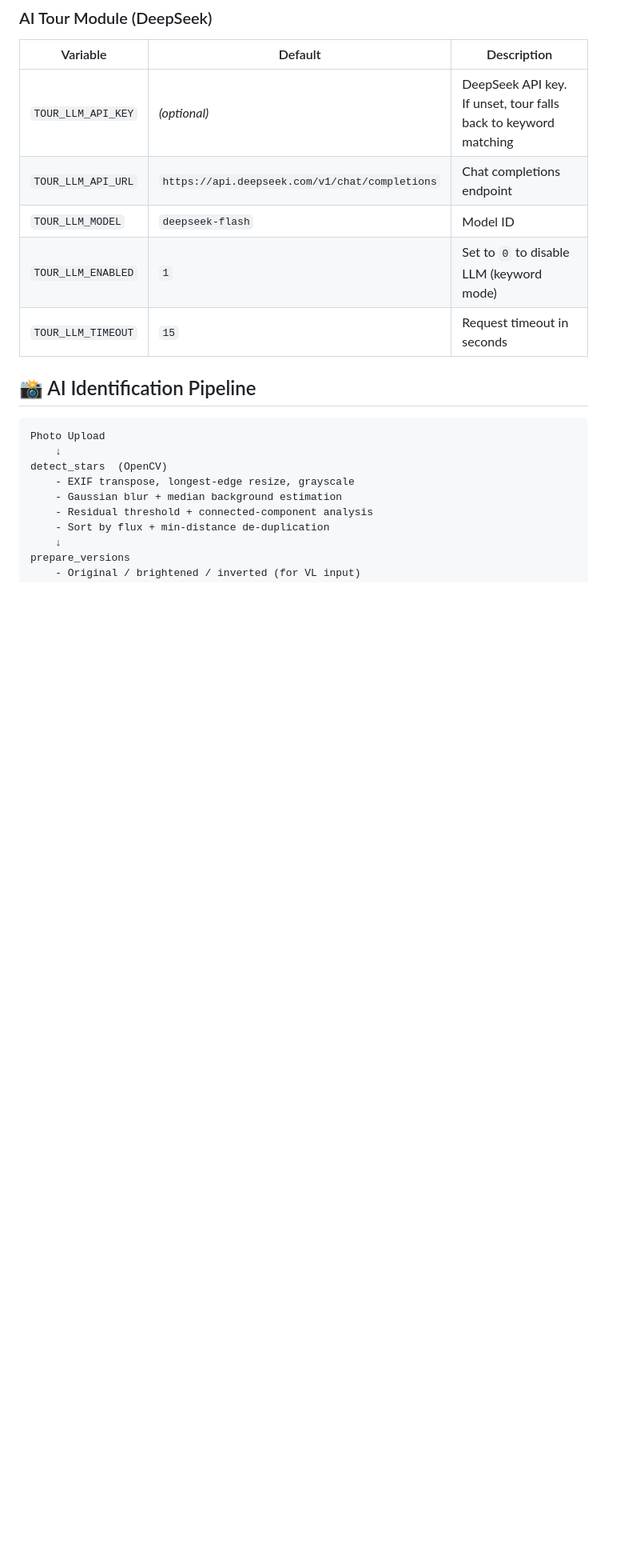
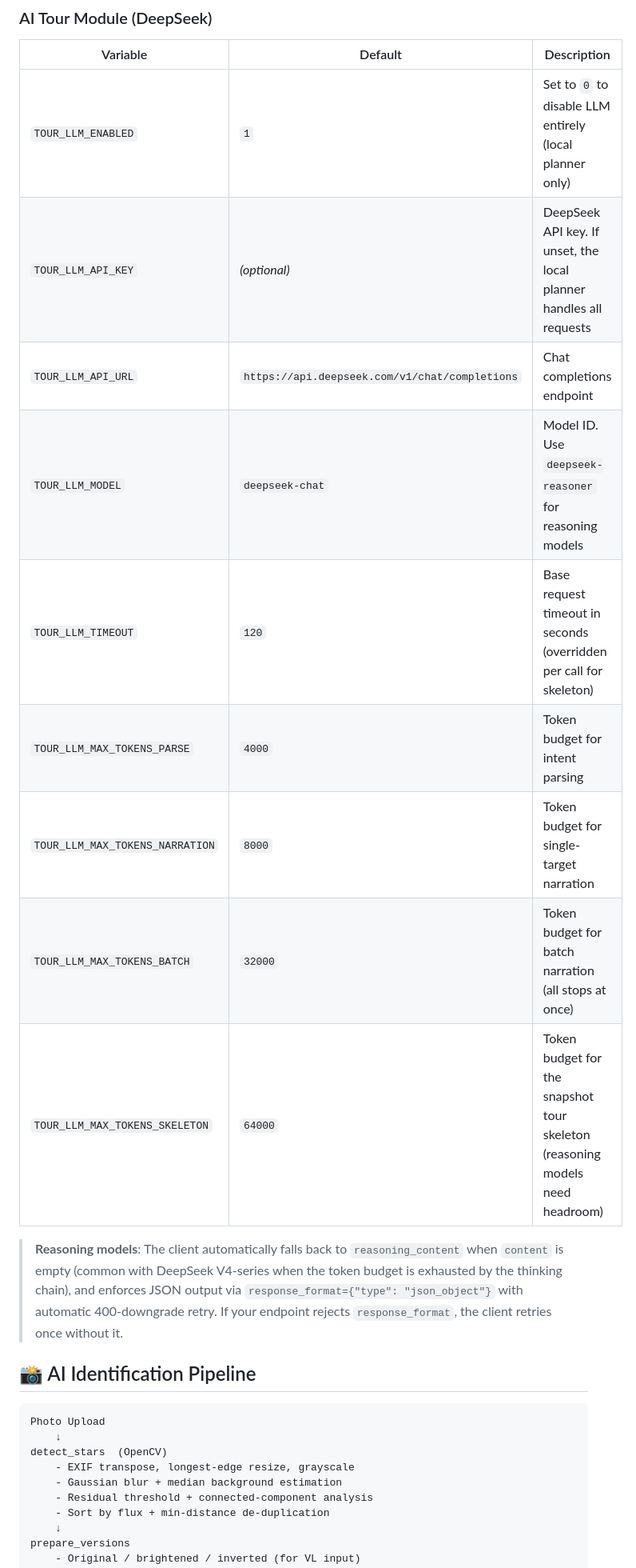
Before and after one commit to mrstones0116/celestial-web-app, a Markdown page: README.md, the part around one of its changes. Shown at 80% size. Rendered like a GitHub page; blank space fills up the shorter version.

```diff
--- a/README.md
+++ b/README.md
@@ -178,11 +182,17 @@ All configuration lives in `backend/.env`:
 
 | Variable | Default | Description |
 |---|---|---|
-| `TOUR_LLM_API_KEY` | *(optional)* | DeepSeek API key. If unset, tour falls back to keyword matching |
+| `TOUR_LLM_ENABLED` | `1` | Set to `0` to disable LLM entirely (local planner only) |
+| `TOUR_LLM_API_KEY` | *(optional)* | DeepSeek API key. If unset, the local planner handles all requests |
 | `TOUR_LLM_API_URL` | `https://api.deepseek.com/v1/chat/completions` | Chat completions endpoint |
-| `TOUR_LLM_MODEL` | `deepseek-flash` | Model ID |
-| `TOUR_LLM_ENABLED` | `1` | Set to `0` to disable LLM (keyword mode) |
-| `TOUR_LLM_TIMEOUT` | `15` | Request timeout in seconds |
+| `TOUR_LLM_MODEL` | `deepseek-chat` | Model ID. Use `deepseek-reasoner` for reasoning models |
+| `TOUR_LLM_TIMEOUT` | `120` | Base request timeout in seconds (overridden per call for skeleton) |
+| `TOUR_LLM_MAX_TOKENS_PARSE` | `4000` | Token budget for intent parsing |
+| `TOUR_LLM_MAX_TOKENS_NARRATION` | `8000` | Token budget for single-target narration |
+| `TOUR_LLM_MAX_TOKENS_BATCH` | `32000` | Token budget for batch narration (all stops at once) |
+| `TOUR_LLM_MAX_TOKENS_SKELETON` | `64000` | Token budget for the snapshot tour skeleton (reasoning models need headroom) |
+
+> **Reasoning models**: The client automatically falls back to `reasoning_content` when `content` is empty (common with DeepSeek V4-series when the token budget is exhausted by the thinking chain), and enforces JSON output via `response_format={"type": "json_object"}` with automatic 400-downgrade retry. If your endpoint rejects `response_format`, the client retries once without it.
 
 ## 📸 AI Identification Pipeline
 
```
Also changed, not shown: other parts of README.md (+30 -20 lines).
